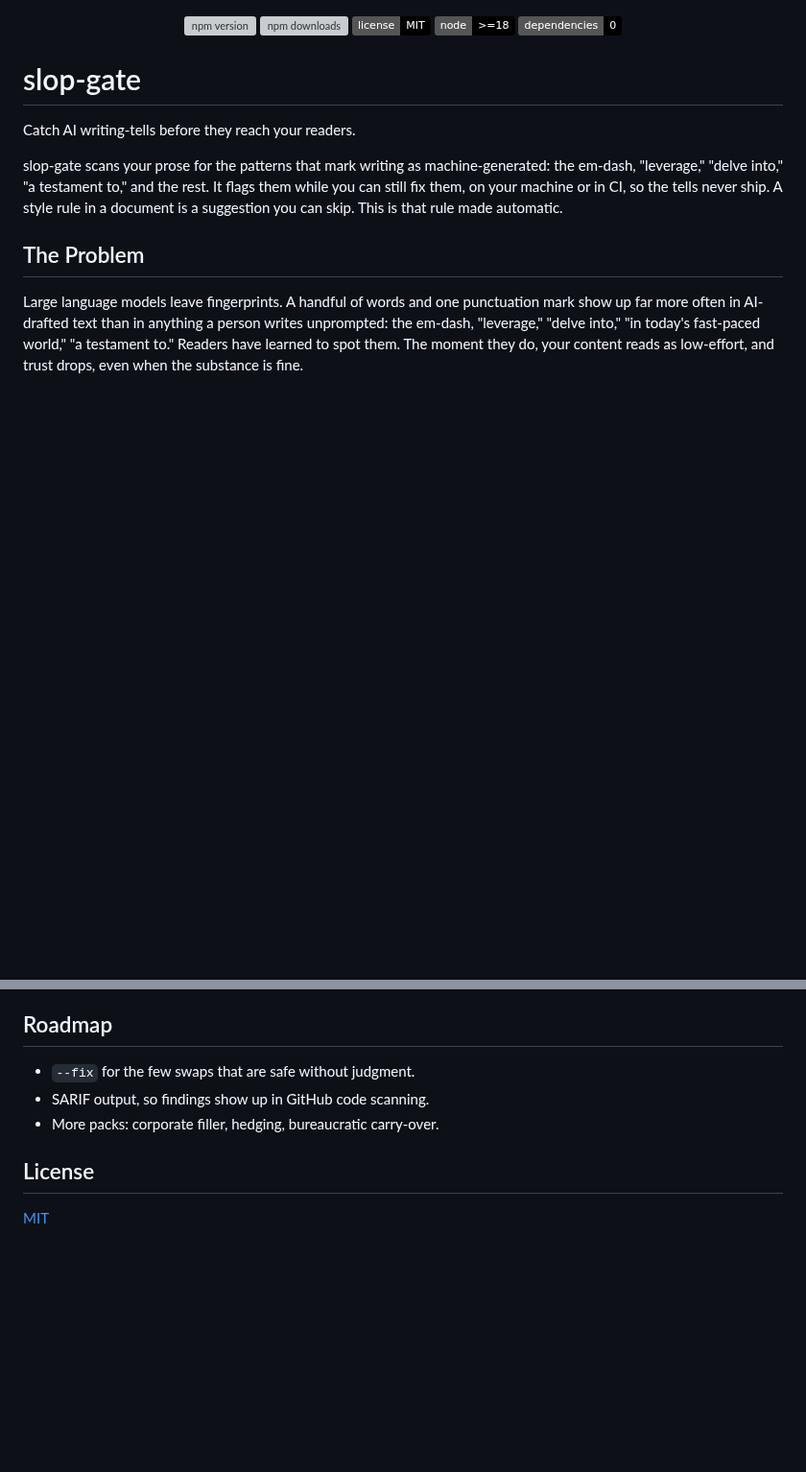
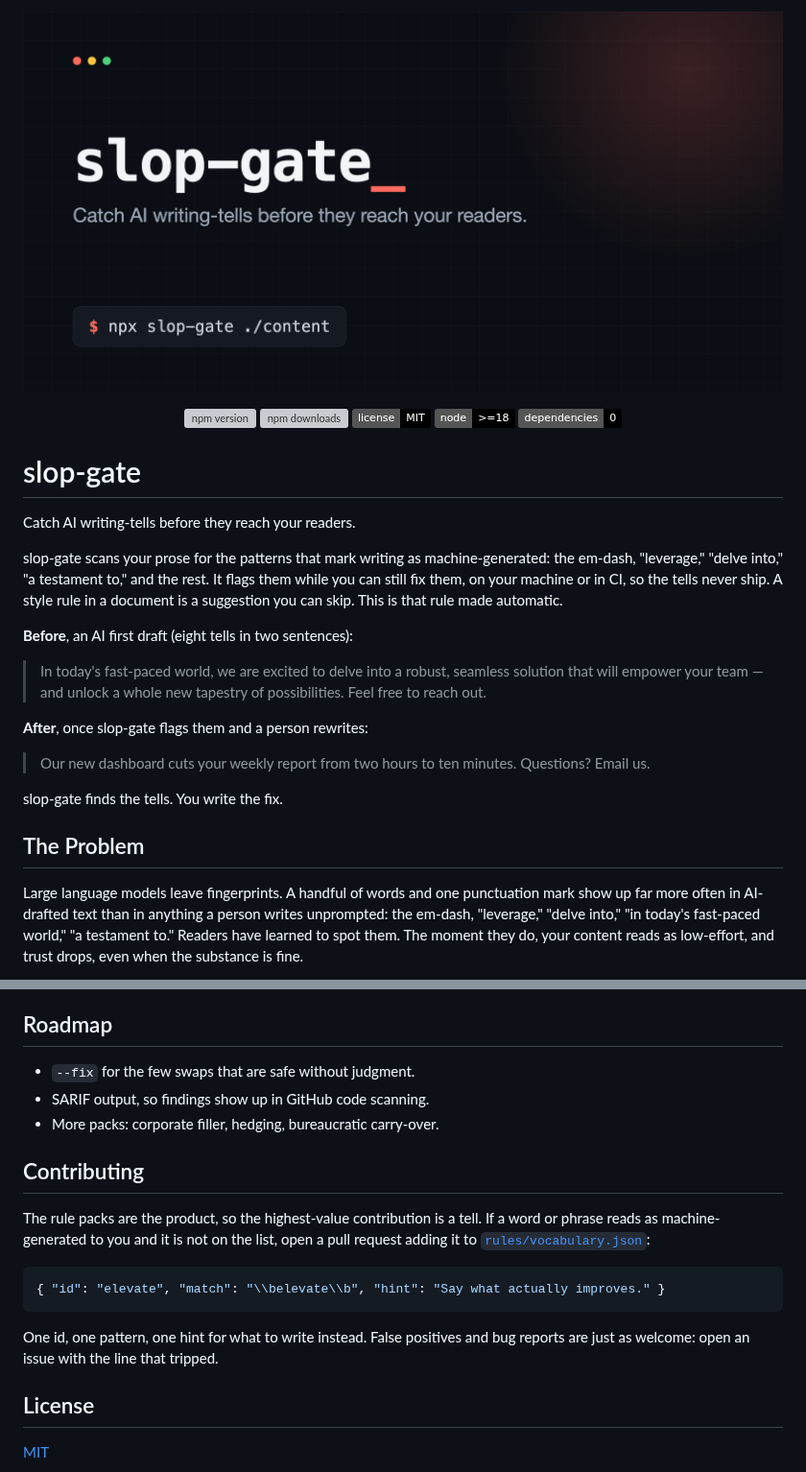
Before and after one commit to hwajongpark/slop-gate, a Markdown page: README.md, 2 parts joined by grey strips. Shown at 96% size. Rendered like a GitHub page; pictures changed too: assets/social-preview.png (added); badges without logos; blank space fills up the shorter version; grey boxes are pictures that could not be loaded.

Commit message:
docs: add social-preview banner, before/after example, and Contributing section

````diff
--- a/README.md
+++ b/README.md
@@ -1,8 +1,6 @@
-<!--
-  BANNER: drop a 600x200 banner here before launch.
-  drag an image into a GitHub issue comment to get a CDN URL, then:
-  <p align="center"><img src="URL" alt="slop-gate" width="600"></p>
--->
+<p align="center">
+  <img src="assets/social-preview.png" alt="slop-gate, catch AI writing-tells before they reach your readers." width="820">
+</p>
 
 <p align="center">
   <img alt="npm version" src="https://img.shields.io/npm/v/slop-gate?color=black">
@@ -17,6 +15,16 @@
 Catch AI writing-tells before they reach your readers.
 
 slop-gate scans your prose for the patterns that mark writing as machine-generated: the em-dash, "leverage," "delve into," "a testament to," and the rest. It flags them while you can still fix them, on your machine or in CI, so the tells never ship. A style rule in a document is a suggestion you can skip. This is that rule made automatic.
+
+**Before**, an AI first draft (eight tells in two sentences):
+
+> In today's fast-paced world, we are excited to delve into a robust, seamless solution that will empower your team — and unlock a whole new tapestry of possibilities. Feel free to reach out.
+
+**After**, once slop-gate flags them and a person rewrites:
+
+> Our new dashboard cuts your weekly report from two hours to ten minutes. Questions? Email us.
+
+slop-gate finds the tells. You write the fix.
 
 ## The Problem
 
@@ -161,6 +169,16 @@ Edit a pack to fit your house style, or add your own. The lists are the product,
 - SARIF output, so findings show up in GitHub code scanning.
 - More packs: corporate filler, hedging, bureaucratic carry-over.
 
+## Contributing
+
+The rule packs are the product, so the highest-value contribution is a tell. If a word or phrase reads as machine-generated to you and it is not on the list, open a pull request adding it to [`rules/vocabulary.json`](rules/vocabulary.json):
+
+```json
+{ "id": "elevate", "match": "\\belevate\\b", "hint": "Say what actually improves." }
+```
+
+One id, one pattern, one hint for what to write instead. False positives and bug reports are just as welcome: open an issue with the line that tripped.
+
 ## License
 
 [MIT](LICENSE)
````
